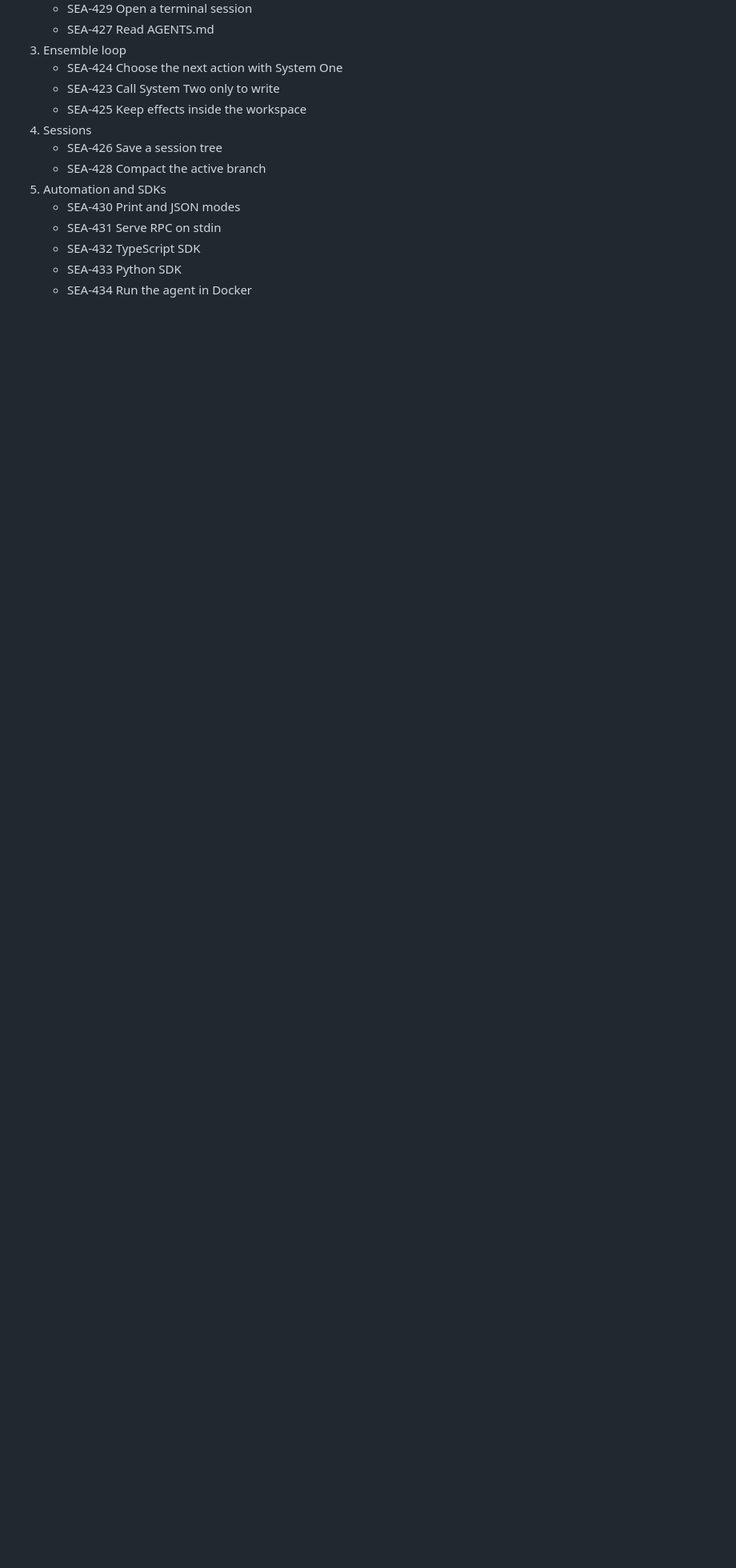
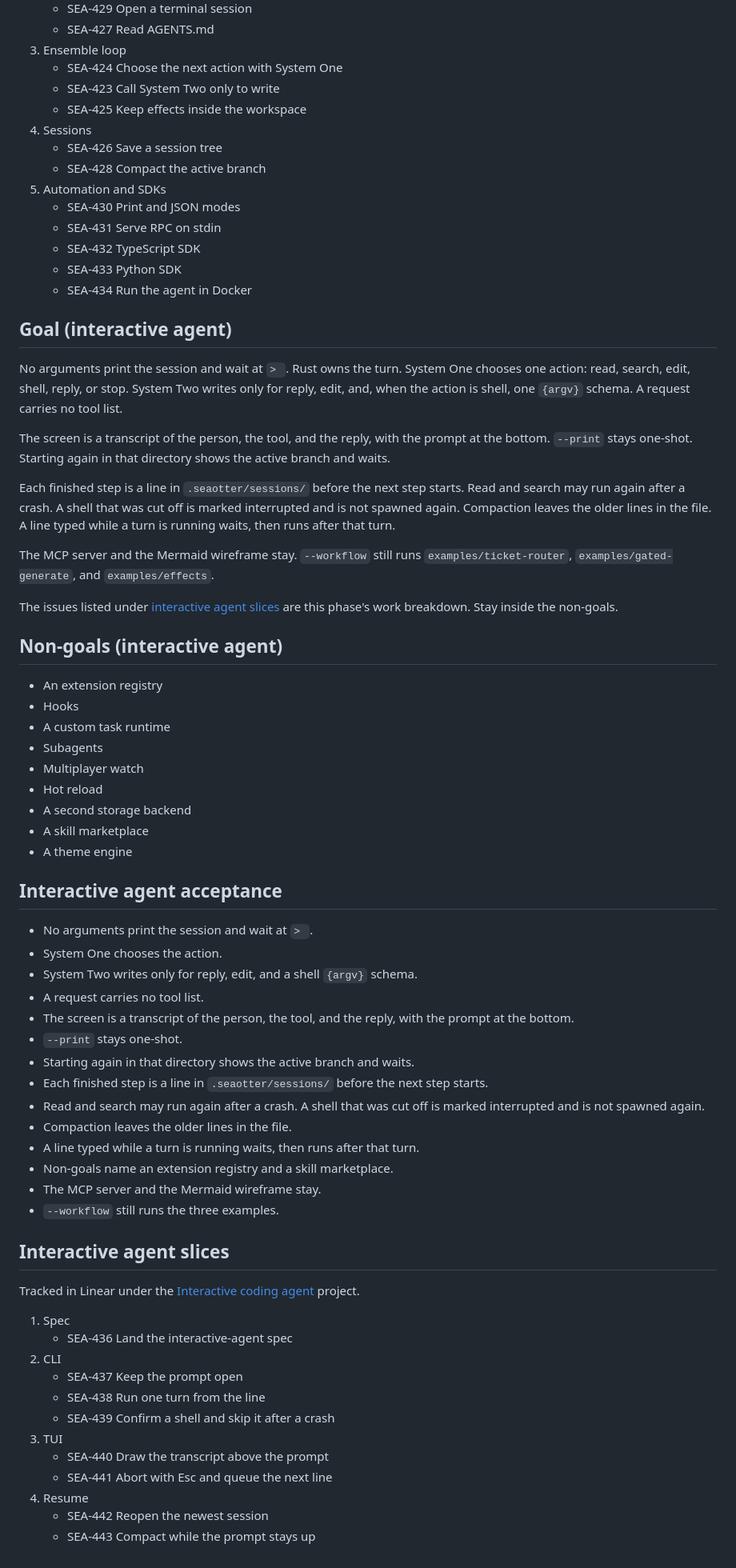
Before and after one commit to seaotter-dev/seaotter-agent, a Markdown page: SPEC.md, the part around the change. Shown at 80% size. Drawn GitHub-style; blank space fills up the shorter version.

Commit message:
Land the interactive-agent spec (SEA-436).
Co-authored-by: Cursor <cursoragent@cursor.com>

```diff
--- a/SPEC.md
+++ b/SPEC.md
@@ -295,3 +295,61 @@ Tracked in Linear under the [Terminal agent](https://linear.app/seaotter-dev/pro
    * SEA-432 TypeScript SDK
    * SEA-433 Python SDK
    * SEA-434 Run the agent in Docker
+
+## Goal (interactive agent)
+
+No arguments print the session and wait at `> `. Rust owns the turn. System One chooses one action: read, search, edit, shell, reply, or stop. System Two writes only for reply, edit, and, when the action is shell, one `{argv}` schema. A request carries no tool list.
+
+The screen is a transcript of the person, the tool, and the reply, with the prompt at the bottom. `--print` stays one-shot. Starting again in that directory shows the active branch and waits.
+
+Each finished step is a line in `.seaotter/sessions/` before the next step starts. Read and search may run again after a crash. A shell that was cut off is marked interrupted and is not spawned again. Compaction leaves the older lines in the file. A line typed while a turn is running waits, then runs after that turn.
+
+The MCP server and the Mermaid wireframe stay. `--workflow` still runs `examples/ticket-router`, `examples/gated-generate`, and `examples/effects`.
+
+The issues listed under [interactive agent slices](#interactive-agent-slices) are this phase's work breakdown. Stay inside the non-goals.
+
+## Non-goals (interactive agent)
+
+* An extension registry
+* Hooks
+* A custom task runtime
+* Subagents
+* Multiplayer watch
+* Hot reload
+* A second storage backend
+* A skill marketplace
+* A theme engine
+
+## Interactive agent acceptance
+
+* No arguments print the session and wait at `> `.
+* System One chooses the action.
+* System Two writes only for reply, edit, and a shell `{argv}` schema.
+* A request carries no tool list.
+* The screen is a transcript of the person, the tool, and the reply, with the prompt at the bottom.
+* `--print` stays one-shot.
+* Starting again in that directory shows the active branch and waits.
+* Each finished step is a line in `.seaotter/sessions/` before the next step starts.
+* Read and search may run again after a crash. A shell that was cut off is marked interrupted and is not spawned again.
+* Compaction leaves the older lines in the file.
+* A line typed while a turn is running waits, then runs after that turn.
+* Non-goals name an extension registry and a skill marketplace.
+* The MCP server and the Mermaid wireframe stay.
+* `--workflow` still runs the three examples.
+
+## Interactive agent slices
+
+Tracked in Linear under the [Interactive coding agent](https://linear.app/seaotter-dev/project/interactive-coding-agent-79da90d1d576) project.
+
+1. Spec
+   * SEA-436 Land the interactive-agent spec
+2. CLI
+   * SEA-437 Keep the prompt open
+   * SEA-438 Run one turn from the line
+   * SEA-439 Confirm a shell and skip it after a crash
+3. TUI
+   * SEA-440 Draw the transcript above the prompt
+   * SEA-441 Abort with Esc and queue the next line
+4. Resume
+   * SEA-442 Reopen the newest session
+   * SEA-443 Compact while the prompt stays up
```
